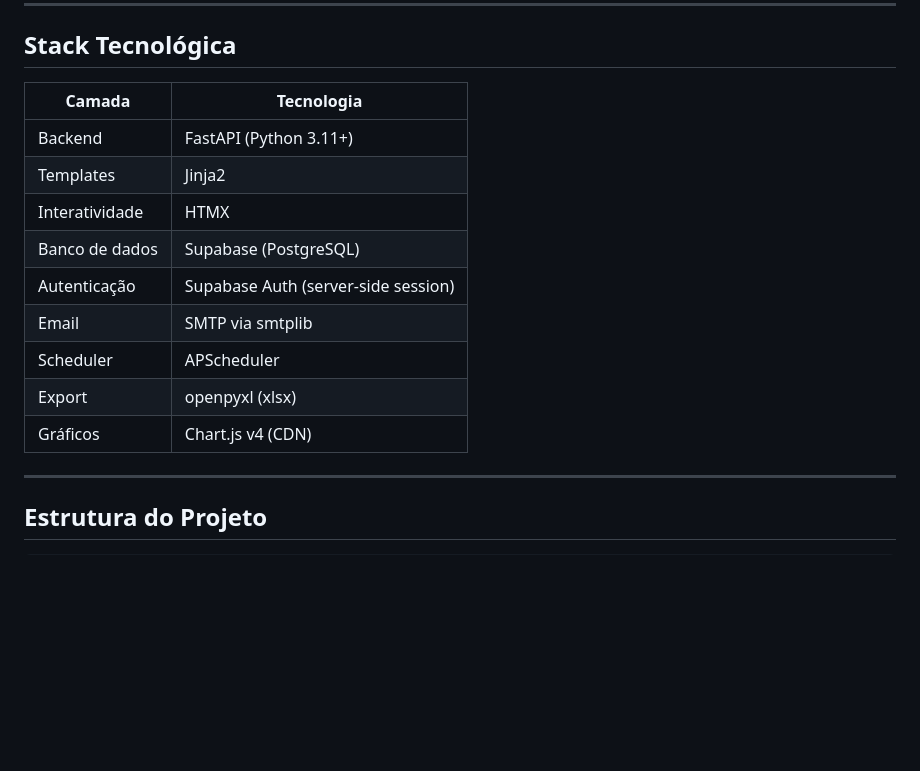
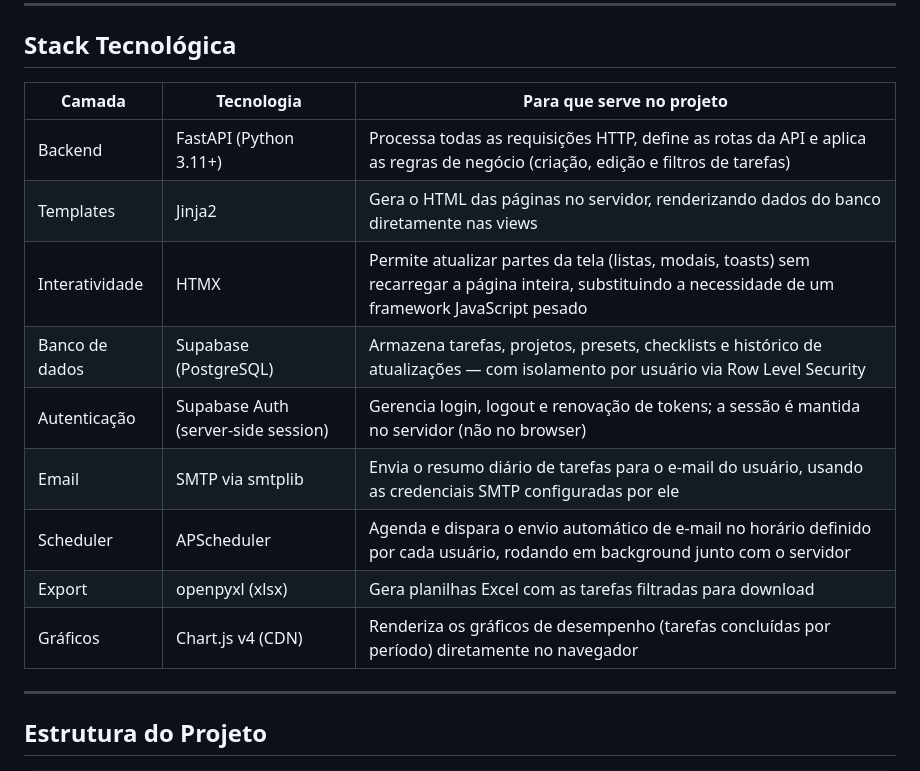
Before and after one commit to jcampelo/JtasksApp, a Markdown page: README.md, the part around the change. Rendered like a GitHub page; blank space fills up the shorter version.

Commit message:
docs(readme): adiciona descrição do papel de cada tecnologia na stack
Co-Authored-By: Claude Sonnet 4.6 <noreply@anthropic.com>

```diff
--- a/README.md
+++ b/README.md
@@ -8,17 +8,17 @@
 
 ## Stack Tecnológica
 
-| Camada | Tecnologia |
-|--------|-----------|
-| Backend | FastAPI (Python 3.11+) |
-| Templates | Jinja2 |
-| Interatividade | HTMX |
-| Banco de dados | Supabase (PostgreSQL) |
-| Autenticação | Supabase Auth (server-side session) |
-| Email | SMTP via smtplib |
-| Scheduler | APScheduler |
-| Export | openpyxl (xlsx) |
-| Gráficos | Chart.js v4 (CDN) |
+| Camada | Tecnologia | Para que serve no projeto |
+|--------|-----------|--------------------------|
+| Backend | FastAPI (Python 3.11+) | Processa todas as requisições HTTP, define as rotas da API e aplica as regras de negócio (criação, edição e filtros de tarefas) |
+| Templates | Jinja2 | Gera o HTML das páginas no servidor, renderizando dados do banco diretamente nas views |
+| Interatividade | HTMX | Permite atualizar partes da tela (listas, modais, toasts) sem recarregar a página inteira, substituindo a necessidade de um framework JavaScript pesado |
+| Banco de dados | Supabase (PostgreSQL) | Armazena tarefas, projetos, presets, checklists e histórico de atualizações — com isolamento por usuário via Row Level Security |
+| Autenticação | Supabase Auth (server-side session) | Gerencia login, logout e renovação de tokens; a sessão é mantida no servidor (não no browser) |
+| Email | SMTP via smtplib | Envia o resumo diário de tarefas para o e-mail do usuário, usando as credenciais SMTP configuradas por ele |
+| Scheduler | APScheduler | Agenda e dispara o envio automático de e-mail no horário definido por cada usuário, rodando em background junto com o servidor |
+| Export | openpyxl (xlsx) | Gera planilhas Excel com as tarefas filtradas para download |
+| Gráficos | Chart.js v4 (CDN) | Renderiza os gráficos de desempenho (tarefas concluídas por período) diretamente no navegador |
 
 ---
 
```
